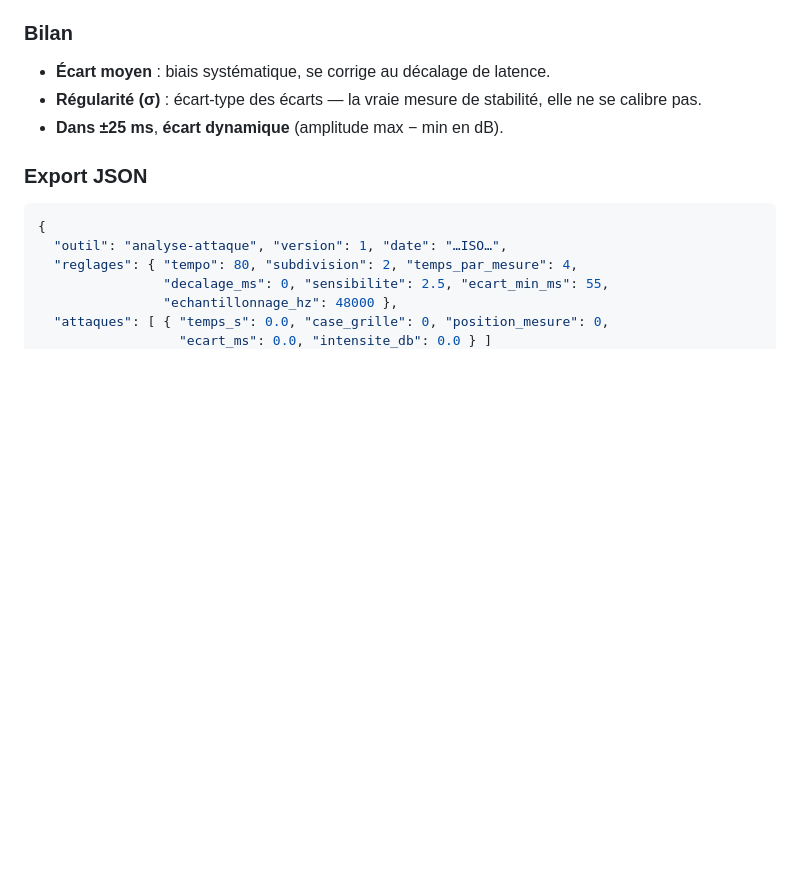
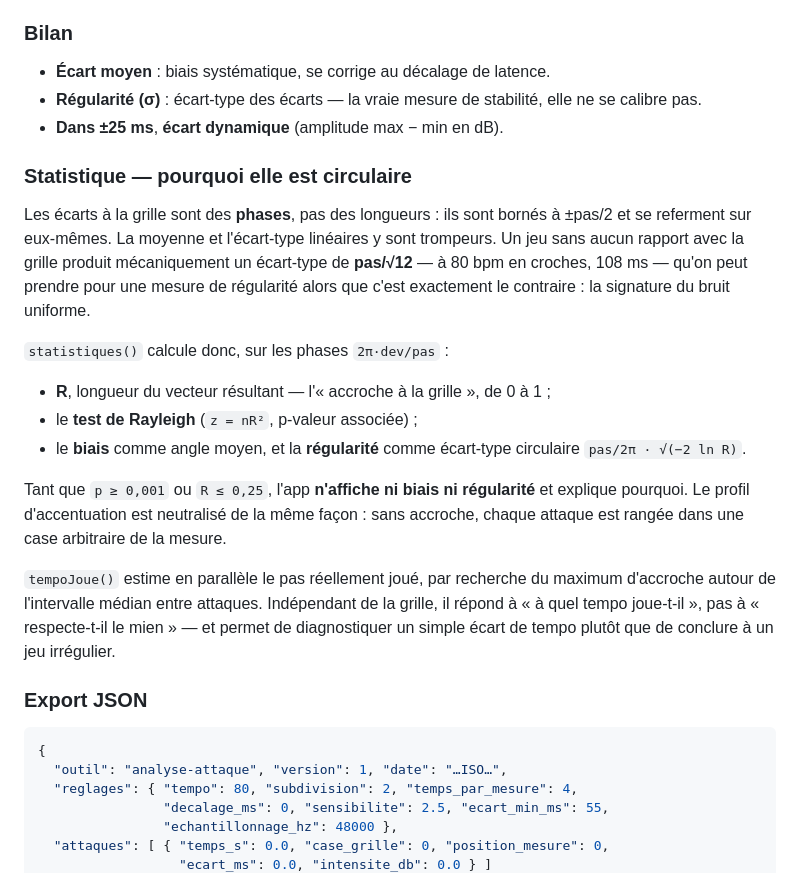
Before and after one commit to nmulongo-sys/analyse-attaque, a Markdown page: README.md, the part around one of its changes. Rendered like a GitHub page; blank space fills up the shorter version.

````diff
--- a/README.md
+++ b/README.md
@@ -150,6 +170,30 @@ les autres temps, 820 Hz sur les subdivisions.
   calibre pas.
 - **Dans ±25 ms**, **écart dynamique** (amplitude max − min en dB).
 
+### Statistique — pourquoi elle est circulaire
+
+Les écarts à la grille sont des **phases**, pas des longueurs : ils sont bornés à ±pas/2
+et se referment sur eux-mêmes. La moyenne et l'écart-type linéaires y sont trompeurs. Un
+jeu sans aucun rapport avec la grille produit mécaniquement un écart-type de **pas/√12**
+— à 80 bpm en croches, 108 ms — qu'on peut prendre pour une mesure de régularité alors que
+c'est exactement le contraire : la signature du bruit uniforme.
+
+`statistiques()` calcule donc, sur les phases `2π·dev/pas` :
+
+- **R**, longueur du vecteur résultant — l'« accroche à la grille », de 0 à 1 ;
+- le **test de Rayleigh** (`z = nR²`, p-valeur associée) ;
+- le **biais** comme angle moyen, et la **régularité** comme écart-type circulaire
+  `pas/2π · √(−2 ln R)`.
+
+Tant que `p ≥ 0,001` ou `R ≤ 0,25`, l'app **n'affiche ni biais ni régularité** et explique
+pourquoi. Le profil d'accentuation est neutralisé de la même façon : sans accroche, chaque
+attaque est rangée dans une case arbitraire de la mesure.
+
+`tempoJoue()` estime en parallèle le pas réellement joué, par recherche du maximum
+d'accroche autour de l'intervalle médian entre attaques. Indépendant de la grille, il
+répond à « à quel tempo joue-t-il », pas à « respecte-t-il le mien » — et permet de
+diagnostiquer un simple écart de tempo plutôt que de conclure à un jeu irrégulier.
+
 ### Export JSON
 
 ```json
````
Also changed, not shown: other parts of README.md (+52 -1 lines).
